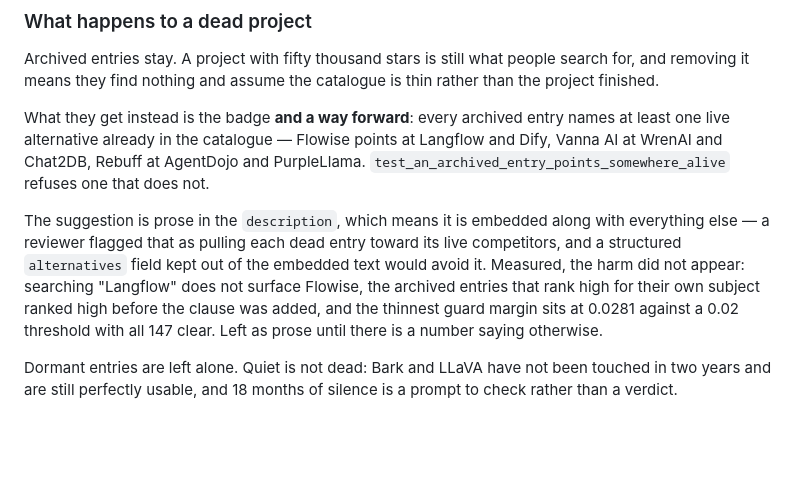
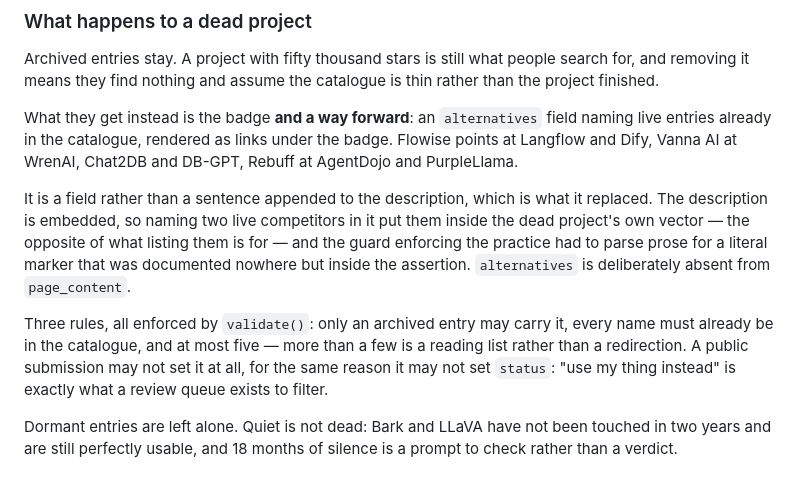
Before and after one commit to vatsalp2008/AI-Agent-Discovery, a Markdown page: docs/CATALOGUE.md, the part around the change. Rendered like a GitHub page; blank space fills up the shorter version.

```diff
--- a/docs/CATALOGUE.md
+++ b/docs/CATALOGUE.md
@@ -83,20 +83,23 @@ Archived entries stay. A project with fifty thousand stars is still what
 people search for, and removing it means they find nothing and assume the
 catalogue is thin rather than the project finished.
 
-What they get instead is the badge **and a way forward**: every archived entry
-names at least one live alternative already in the catalogue —
-Flowise points at Langflow and Dify, Vanna AI at WrenAI and Chat2DB, Rebuff at
-AgentDojo and PurpleLlama. `test_an_archived_entry_points_somewhere_alive`
-refuses one that does not.
+What they get instead is the badge **and a way forward**: an `alternatives`
+field naming live entries already in the catalogue, rendered as links under
+the badge. Flowise points at Langflow and Dify, Vanna AI at WrenAI, Chat2DB
+and DB-GPT, Rebuff at AgentDojo and PurpleLlama.
 
-The suggestion is prose in the `description`, which means it is embedded
-along with everything else — a reviewer flagged that as pulling each dead
-entry toward its live competitors, and a structured `alternatives` field kept
-out of the embedded text would avoid it. Measured, the harm did not appear:
-searching "Langflow" does not surface Flowise, the archived entries that rank
-high for their own subject ranked high before the clause was added, and the
-thinnest guard margin sits at 0.0281 against a 0.02 threshold with all 147
-clear. Left as prose until there is a number saying otherwise.
+It is a field rather than a sentence appended to the description, which is
+what it replaced. The description is embedded, so naming two live competitors
+in it put them inside the dead project's own vector — the opposite of what
+listing them is for — and the guard enforcing the practice had to parse prose
+for a literal marker that was documented nowhere but inside the assertion.
+`alternatives` is deliberately absent from `page_content`.
+
+Three rules, all enforced by `validate()`: only an archived entry may carry
+it, every name must already be in the catalogue, and at most five — more than
+a few is a reading list rather than a redirection. A public submission may not
+set it at all, for the same reason it may not set `status`: "use my thing
+instead" is exactly what a review queue exists to filter.
 
 Dormant entries are left alone. Quiet is not dead: Bark and LLaVA have not
 been touched in two years and are still perfectly usable, and 18 months of
```
Also changed, not shown: docs/API.md (+15 -0 lines).
